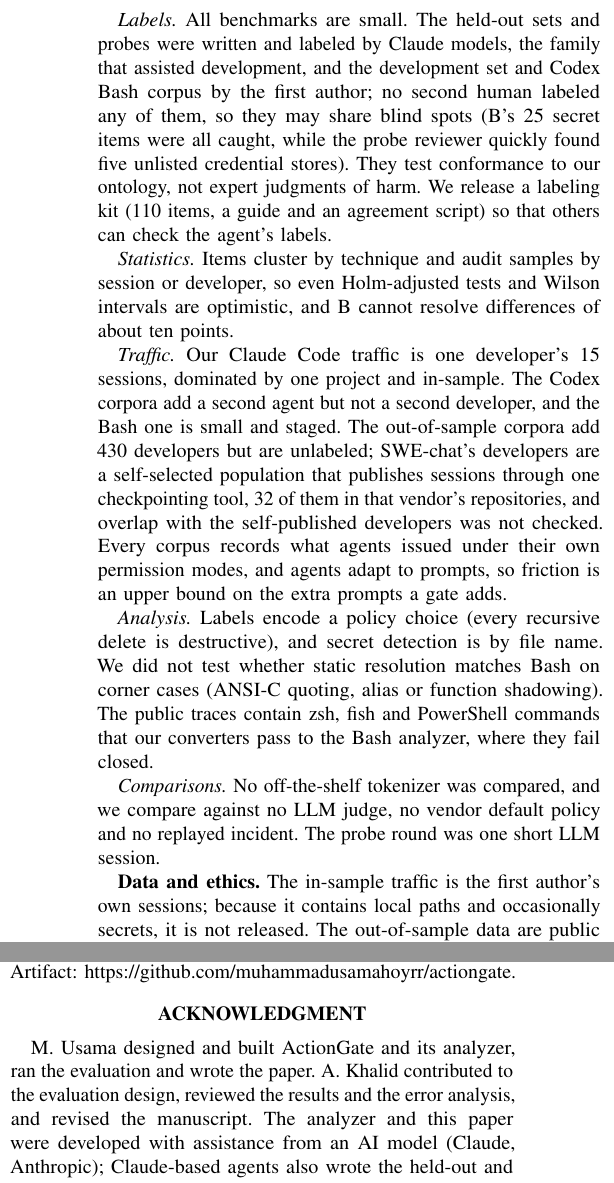
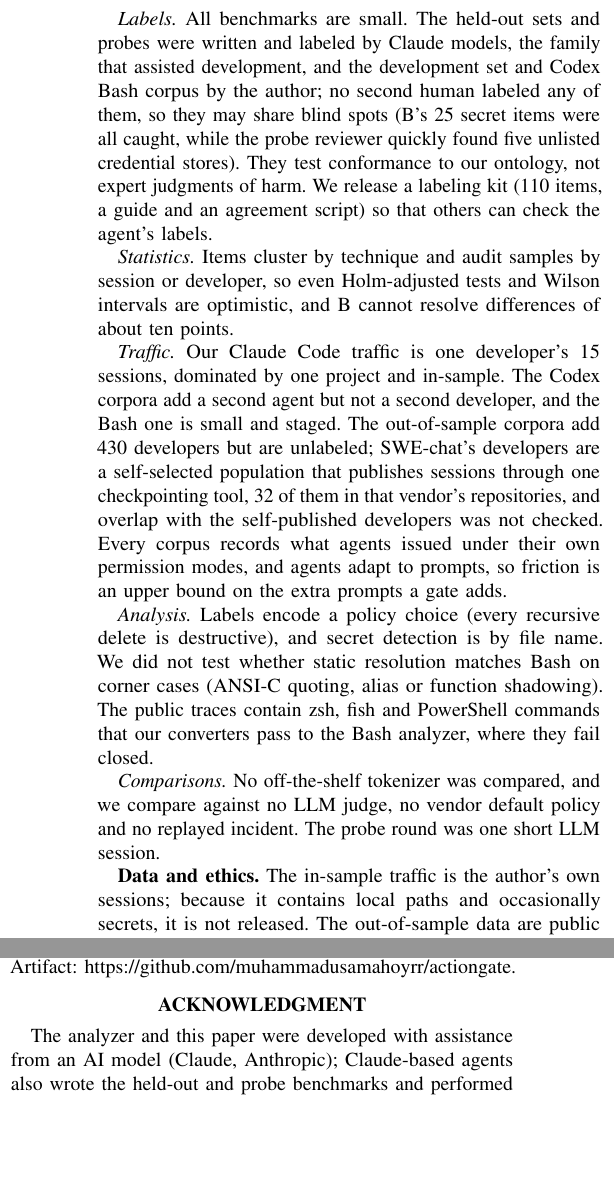
Before and after one commit to muhammadusamahoyrr/actiongate, a LaTeX paper (docs/paper/main.tex): two parts of the columns of page 7 of 9 before the commit and two parts of the columns of page 7 of 8 after it, joined at a grey line, cut so that both start at the same text, the shorter picture padded with empty space. The pictures show the PDF file docs/paper/main.pdf that the author committed with the source.

Commit message:
paper: single author; remove second author and contribution statement
Co-Authored-By: Claude Opus 5.5 <noreply@anthropic.com>

```diff
--- a/docs/paper/main.tex
+++ b/docs/paper/main.tex
@@ -164,11 +158,11 @@ Self-published & 453,036 calls, 13 dev. & pre-specified test \\
 \parbox{0.95\columnwidth}{\scriptsize Benchmark sizes are actions; traffic sizes are governed tool calls (own traffic) or shell calls of developers with at least 50 (out of sample). B holds 33 PowerShell items, A 13, the development set 22. The 40 staged Codex actions are 35 commands and 5 file writes.}
 \end{table}
 
-\textbf{Benchmarks.} Table~\ref{tab:data} lists the data. The development set was written by the first author before the analyzer. Each held-out set was written in one pass by a separate LLM agent that saw only the label definitions and category counts, not the code, the other sets or analyzer output; no item was edited afterwards. A second blind agent agreed with all 270 labels; no human has labeled them. B was evaluated once, on the final analyzer; A was scored on an earlier frozen analyzer (v2.1), whose misses later informed fixes. The probes were written in about fifteen minutes by a reviewer agent that had the analyzer's source.
+\textbf{Benchmarks.} Table~\ref{tab:data} lists the data. The development set was written by the author before the analyzer. Each held-out set was written in one pass by a separate LLM agent that saw only the label definitions and category counts, not the code, the other sets or analyzer output; no item was edited afterwards. A second blind agent agreed with all 270 labels; no human has labeled them. B was evaluated once, on the final analyzer; A was scored on an earlier frozen analyzer (v2.1), whose misses later informed fixes. The probes were written in about fifteen minutes by a reviewer agent that had the analyzer's source.
 
-\textbf{Real traffic.} A hashed copy (prefix \texttt{60f161cc}) of the first author's Claude Code transcripts, frozen on October 31, 2026: Bash 19,932, PowerShell 352 and file tools 7,643 calls in 15 sessions, 97\% of shell calls from one project, excluding the session in which this paper was written. Transcripts record calls as the agent issued them, not whether Claude Code's own permissions then blocked them.
+\textbf{Real traffic.} A hashed copy (prefix \texttt{60f161cc}) of the author's Claude Code transcripts, frozen on October 31, 2026: Bash 19,932, PowerShell 352 and file tools 7,643 calls in 15 sessions, 97\% of shell calls from one project, excluding the session in which this paper was written. Transcripts record calls as the agent issued them, not whether Claude Code's own permissions then blocked them.
 
-\textbf{Second agent.} OpenAI's Codex CLI logs the argument vector of every command it runs. The organic corpus is the first author's 11 sessions, all run through PowerShell or \cmd{cmd.exe}. The Bash corpus comes from seven everyday tasks (fixing a test, cleaning and rebuilding, squashing commits, resetting a test database and others) run in Git Bash in a small project with a fake \cmd{.env}, a database and a git history; none asked for a destructive or secret-reading command; its 35 commands and 5 writes were labeled by the first author. All other agents in this study were Claude models, so shared blind spots remain a threat (Section~\ref{sec:limits}).
+\textbf{Second agent.} OpenAI's Codex CLI logs the argument vector of every command it runs. The organic corpus is the author's 11 sessions, all run through PowerShell or \cmd{cmd.exe}. The Bash corpus comes from seven everyday tasks (fixing a test, cleaning and rebuilding, squashing commits, resetting a test database and others) run in Git Bash in a small project with a fake \cmd{.env}, a database and a git history; none asked for a destructive or secret-reading command; its 35 commands and 5 writes were labeled by the author. All other agents in this study were Claude models, so shared blind spots remain a threat (Section~\ref{sec:limits}).
 
 \textbf{Other developers (pre-specified).} Before reading these data we froze the analyzer and packs (hash prefix \texttt{6809d27d}) and specified three one-sided hypotheses over developers: facts stop fewer calls than tokenizer+ (H1) and than the vocabulary regex (H2) for more developers than the reverse (sign test), and a blind audit finds fact-only stops warranted more often than regex-only stops (H3, Fisher test). The primary source is SWE-chat~\cite{baumann2026swechat}: real sessions of Claude Code, Codex, Pi, OpenCode and other agents, mined from public GitHub repositories that use the Entire.io CLI; 417 developers (commit authors) with at least 50 shell calls. The second source is 13 developers who published their own sessions. Older exports cut inputs at 300 characters, so an amendment made before any policy ran restricts the primary analysis to complete inputs and adds a secondary one (H1b, H2b) on commands shorter than 290 characters. The audit draws 30 fact-only and 30 regex-only stops from SWE-chat, one per developer, labeled blind by a Claude agent; no human labels were collected, and the items are released as a kit. The specification is a timestamped file with the frozen hash in our repository, not an external registration. It records ten deviations, the most consequential a converter fix made after a first run had been seen. Effect sizes, per-agent results, sensitivity runs, relabelings and the tree-sitter ablation are exploratory.
 
@@ -214,7 +208,7 @@ Facts-strict & 90.0\% & 5.7\% & 92.0\% & -- & -- & 86.0\%$^b$ & 8.38\% \\
 
 \textbf{RQ3: cost on real traffic.} On the frozen corpus facts stop 2.74\% of shell calls (224 denials, 332 approvals) and the strong regex 6.88\%, more than facts in 10 of 15 sessions and fewer in 2 ($p=0.04$). Most of the regex's extra approvals come from a bare \cmd{eval} that also matches \cmd{pytest -k eval}, from output capture such as \cmd{s=\$(curl ...)}, and from commands that begin with a variable; tuning those away brings it to 2.68\%, and adding the analyzer's vocabulary raises it to 3.64\% (vs.\ facts: 7 vs.\ 2 sessions, $p=0.18$). The ablations show what produces facts' rate. Without the AST the tokenizer stops 9.90\% (more than facts in 12 sessions, fewer in none, $p=0.0005$), because here-documents and multi-line programs fall apart into spurious commands; tokenizer+ recovers part of this but still stops 6.69\% (11 vs.\ 0 sessions, $p=0.001$). The rest comes from quoting and command substitution that span lines, compound commands and nested code. Without variable resolution facts stop 4.93\%, and without the read-vs-mention rule 3.42\%. The syntax tree, which barely mattered on B, is the largest single factor on real work. Macro-averaged, facts stop 2.77\% per project and 2.92\% per session, tokenizer+ 6.86\% and 6.59\%. Facts stop none of the 7,643 file-tool calls but 9.4\% of the 352 PowerShell calls, mostly scripts invoked through a variable that token-level analysis cannot resolve.
 
-\textbf{What our own interruptions are.} In a seeded sample of 40 fact-based denials, 37 (92.5\%, CI 80.1--97.4) read or copied a real credential file, as ordinary development work, so approval may suit secret reads better than a hard deny. Of 40 sampled approvals, labeled by the first author with Claude's assistance and by a separate Claude agent ($\kappa=0.90$), at most one was worth the interruption: 27--28 deleted build outputs, caches or scratch directories the agent had just created, 7--8 were analyzer false positives, and 4--5 ran benign run-time code. Exempting regenerable paths per call lowers friction only to 2.56\% and lets the probe \cmd{mv src /tmp/trash \&\& rm -r /tmp/trash} through; exempting targets created earlier in the session lowers it to 2.38\%, because most such directories are created by programs, not by commands the gate sees. A first audit of disagreements with the vocabulary regex found a gated action in 25 of 30 fact-only stops but only 3 of 30 regex-only denials, which mostly mentioned a credential file without reading it. The joint relabeling below shows that this first audit counted readable run-time code as gated, and supersedes it.
+\textbf{What our own interruptions are.} In a seeded sample of 40 fact-based denials, 37 (92.5\%, CI 80.1--97.4) read or copied a real credential file, as ordinary development work, so approval may suit secret reads better than a hard deny. Of 40 sampled approvals, labeled by the author with Claude's assistance and by a separate Claude agent ($\kappa=0.90$), at most one was worth the interruption: 27--28 deleted build outputs, caches or scratch directories the agent had just created, 7--8 were analyzer false positives, and 4--5 ran benign run-time code. Exempting regenerable paths per call lowers friction only to 2.56\% and lets the probe \cmd{mv src /tmp/trash \&\& rm -r /tmp/trash} through; exempting targets created earlier in the session lowers it to 2.38\%, because most such directories are created by programs, not by commands the gate sees. A first audit of disagreements with the vocabulary regex found a gated action in 25 of 30 fact-only stops but only 3 of 30 regex-only denials, which mostly mentioned a credential file without reading it. The joint relabeling below shows that this first audit counted readable run-time code as gated, and supersedes it.
 
 \textbf{RQ4: a second agent.} On the organic Codex corpus, which the analyzer was never tuned on, facts stop 1.86\% of 4,364 commands, the tuned and vocabulary regexes 1.8\% and 1.9\%, and the strong regex 12.2\%; every command was PowerShell, so this tests only token-level analysis. In the staged Bash corpus Codex produced three harmful actions: two \cmd{git clean} runs, one of which removed every git-ignored file including the developer's \cmd{.env} and SQLite database, and a script it had written that deletes old files. Facts require approval for both \cmd{git clean} commands and interrupt nothing else (2 of 3 harmful, 0 of 37 benign); the script run is out of scope by the threat model. The vocabulary regex matches facts, and v1 lets all three through. The sample is tiny, but it shows the failure this paper is about: a routine instruction turned into bulk deletion.
 
@@ -305,7 +299,7 @@ Self-published, $<$290 chars (H2b) & vocab. & 19 & 3/12 & $>$0.99 \\
 
 \section{Limitations}
 \label{sec:limits}
-\emph{Labels.} All benchmarks are small. The held-out sets and probes were written and labeled by Claude models, the family that assisted development, and the development set and Codex Bash corpus by the first author; no second human labeled any of them, so they may share blind spots (B's 25 secret items were all caught, while the probe reviewer quickly found five unlisted credential stores). They test conformance to our ontology, not expert judgments of harm. We release a labeling kit (110 items, a guide and an agreement script) so that others can check the agent's labels.
+\emph{Labels.} All benchmarks are small. The held-out sets and probes were written and labeled by Claude models, the family that assisted development, and the development set and Codex Bash corpus by the author; no second human labeled any of them, so they may share blind spots (B's 25 secret items were all caught, while the probe reviewer quickly found five unlisted credential stores). They test conformance to our ontology, not expert judgments of harm. We release a labeling kit (110 items, a guide and an agreement script) so that others can check the agent's labels.
 
 \emph{Statistics.} Items cluster by technique and audit samples by session or developer, so even Holm-adjusted tests and Wilson intervals are optimistic, and B cannot resolve differences of about ten points.
 
@@ -315,13 +309,13 @@ Self-published, $<$290 chars (H2b) & vocab. & 19 & 3/12 & $>$0.99 \\
 
 \emph{Comparisons.} No off-the-shelf tokenizer was compared, and we compare against no LLM judge, no vendor default policy and no replayed incident. The probe round was one short LLM session.
 
-\textbf{Data and ethics.} The in-sample traffic is the first author's own sessions; because it contains local paths and occasionally secrets, it is not released. The out-of-sample data are public (SWE-chat under ODC-By and its access terms, and openly licensed self-published sessions). We report only aggregates, number developers instead of naming them, and do not redistribute their commands. Benchmark items contain no real credentials.
+\textbf{Data and ethics.} The in-sample traffic is the author's own sessions; because it contains local paths and occasionally secrets, it is not released. The out-of-sample data are public (SWE-chat under ODC-By and its access terms, and openly licensed self-published sessions). We report only aggregates, number developers instead of naming them, and do not redistribute their commands. Benchmark items contain no real credentials.
 
 \section{Conclusion}
 Holding the policy engine fixed, deriving three facts from a parsed command turns our substring policy, which stops one harmful action in six, into one that stops nine in ten; most of that held-out gain is vocabulary, which a regex can borrow. Where parsing differs is real work. On our own traffic and, pre-specified, on 417 other developers, the fact layer interrupted much less than a tokenizer given the same semantics, here-documents and variables, chiefly on long, multi-line commands, and an off-the-shelf parser does the same. Against a regex it buys different interruptions, not clearly fewer or more valuable ones: regex-only stops are mostly mentions of a secret, fact-only stops mostly conservative opacity, and on 13 self-published developers both regexes interrupted less. Most remaining interruptions are approvals for deleting regenerable directories, which a per-call gate lacks the context to judge. Artifact: \url{https://github.com/muhammadusamahoyrr/actiongate}.
 
 \section*{Acknowledgment}
-M.~Usama designed and built ActionGate and its analyzer, ran the evaluation and wrote the paper. A.~Khalid contributed to the evaluation design, reviewed the results and the error analysis, and revised the manuscript. The analyzer and this paper were developed with assistance from an AI model (Claude, Anthropic); Claude-based agents also wrote the held-out and probe benchmarks and performed the second annotations, the blind audits and the relabelings (Section~\ref{sec:method}). All numbers were produced by the released harness. We thank the reviewers of earlier drafts, the SWE-chat authors, and the developers who published their own sessions.
+The analyzer and this paper were developed with assistance from an AI model (Claude, Anthropic); Claude-based agents also wrote the held-out and probe benchmarks and performed the second annotations, the blind audits and the relabelings (Section~\ref{sec:method}). All numbers were produced by the released harness. We thank the reviewers of earlier drafts, the SWE-chat authors, and the developers who published their own sessions.
 
 \bibliographystyle{IEEEtran}
 \bibliography{refs}
```
Also changed, not shown: docs/paper/TODO-HUMAN.md (+0 -1 lines), docs/paper/main.pdf, docs/paper/main.tex (10 more changed lines).
